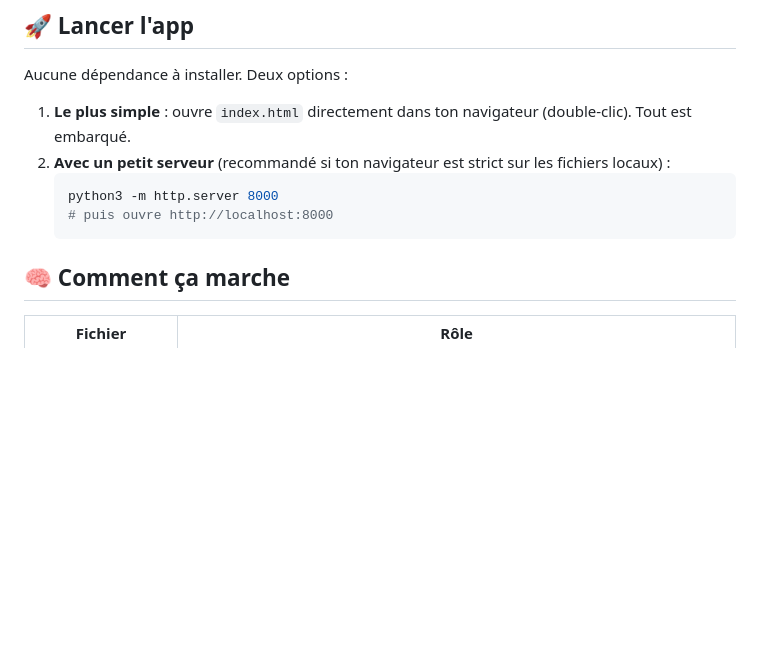
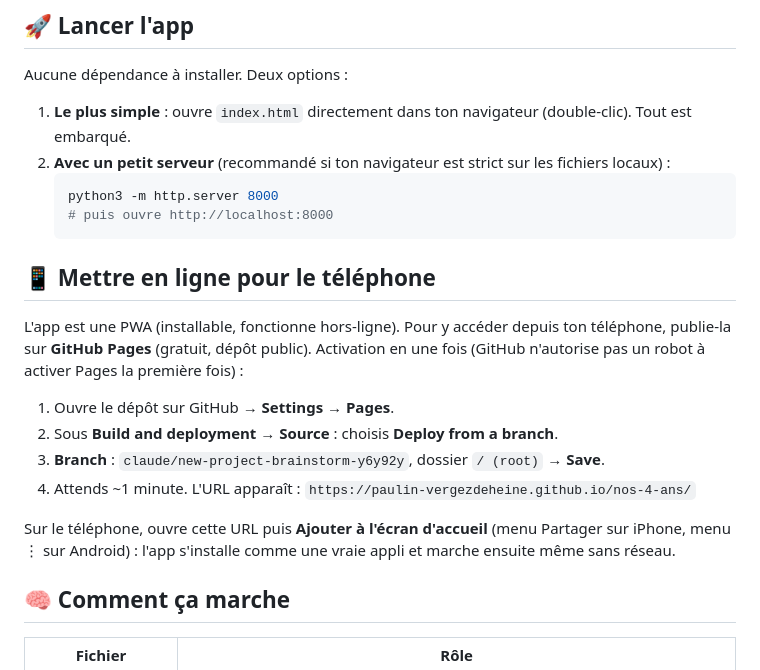
Before and after one commit to Paulin-VergezdeHeine/nos-4-ans, a Markdown page: README.md, the part around the change. GitHub-like rendering; blank space fills up the shorter version.

Commit message:
Documente la mise en ligne sur GitHub Pages pour le téléphone
Co-Authored-By: Claude Opus 4.8 <noreply@anthropic.com>
Claude-Session: https://claude.ai/code/session_018QqUJNprXffS8DDRw92FfQ

````diff
--- a/README.md
+++ b/README.md
@@ -37,6 +37,22 @@ Aucune dépendance à installer. Deux options :
    python3 -m http.server 8000
    # puis ouvre http://localhost:8000
    ```
+
+## 📱 Mettre en ligne pour le téléphone
+
+L'app est une PWA (installable, fonctionne hors-ligne). Pour y accéder depuis
+ton téléphone, publie-la sur **GitHub Pages** (gratuit, dépôt public). Activation
+en une fois (GitHub n'autorise pas un robot à activer Pages la première fois) :
+
+1. Ouvre le dépôt sur GitHub → **Settings** → **Pages**.
+2. Sous **Build and deployment** → **Source** : choisis **Deploy from a branch**.
+3. **Branch** : `claude/new-project-brainstorm-y6y92y`, dossier `/ (root)` → **Save**.
+4. Attends ~1 minute. L'URL apparaît :
+   `https://paulin-vergezdeheine.github.io/nos-4-ans/`
+
+Sur le téléphone, ouvre cette URL puis **Ajouter à l'écran d'accueil**
+(menu Partager sur iPhone, menu ⋮ sur Android) : l'app s'installe comme une vraie
+appli et marche ensuite même sans réseau.
 
 ## 🧠 Comment ça marche
 
````
